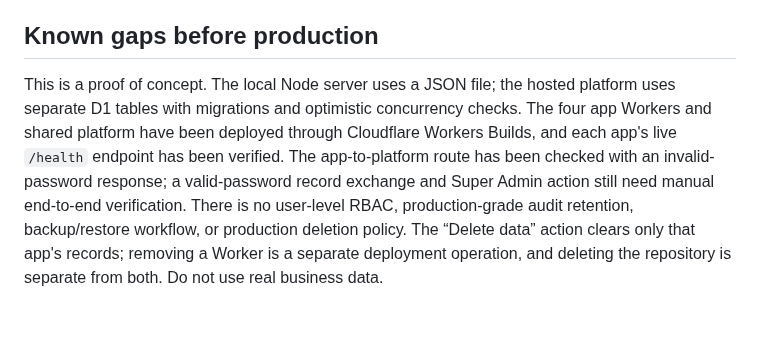
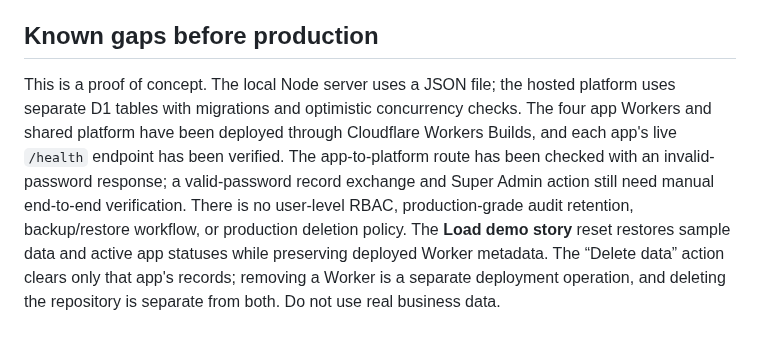
Before and after one commit to Ritikkeshari07/ArchScaleGuild01, a Markdown page: modular-demo/README.md, the part around the change. Drawn GitHub-style.

Commit message:
Document reset behavior for deployed app registry

```diff
--- a/modular-demo/README.md
+++ b/modular-demo/README.md
@@ -60,4 +60,4 @@ The modular addon/folder and manifest concept was informed by [ProjectMeru/sumer
 
 ## Known gaps before production
 
-This is a proof of concept. The local Node server uses a JSON file; the hosted platform uses separate D1 tables with migrations and optimistic concurrency checks. The four app Workers and shared platform have been deployed through Cloudflare Workers Builds, and each app's live `/health` endpoint has been verified. The app-to-platform route has been checked with an invalid-password response; a valid-password record exchange and Super Admin action still need manual end-to-end verification. There is no user-level RBAC, production-grade audit retention, backup/restore workflow, or production deletion policy. The “Delete data” action clears only that app's records; removing a Worker is a separate deployment operation, and deleting the repository is separate from both. Do not use real business data.
+This is a proof of concept. The local Node server uses a JSON file; the hosted platform uses separate D1 tables with migrations and optimistic concurrency checks. The four app Workers and shared platform have been deployed through Cloudflare Workers Builds, and each app's live `/health` endpoint has been verified. The app-to-platform route has been checked with an invalid-password response; a valid-password record exchange and Super Admin action still need manual end-to-end verification. There is no user-level RBAC, production-grade audit retention, backup/restore workflow, or production deletion policy. The **Load demo story** reset restores sample data and active app statuses while preserving deployed Worker metadata. The “Delete data” action clears only that app's records; removing a Worker is a separate deployment operation, and deleting the repository is separate from both. Do not use real business data.
```
